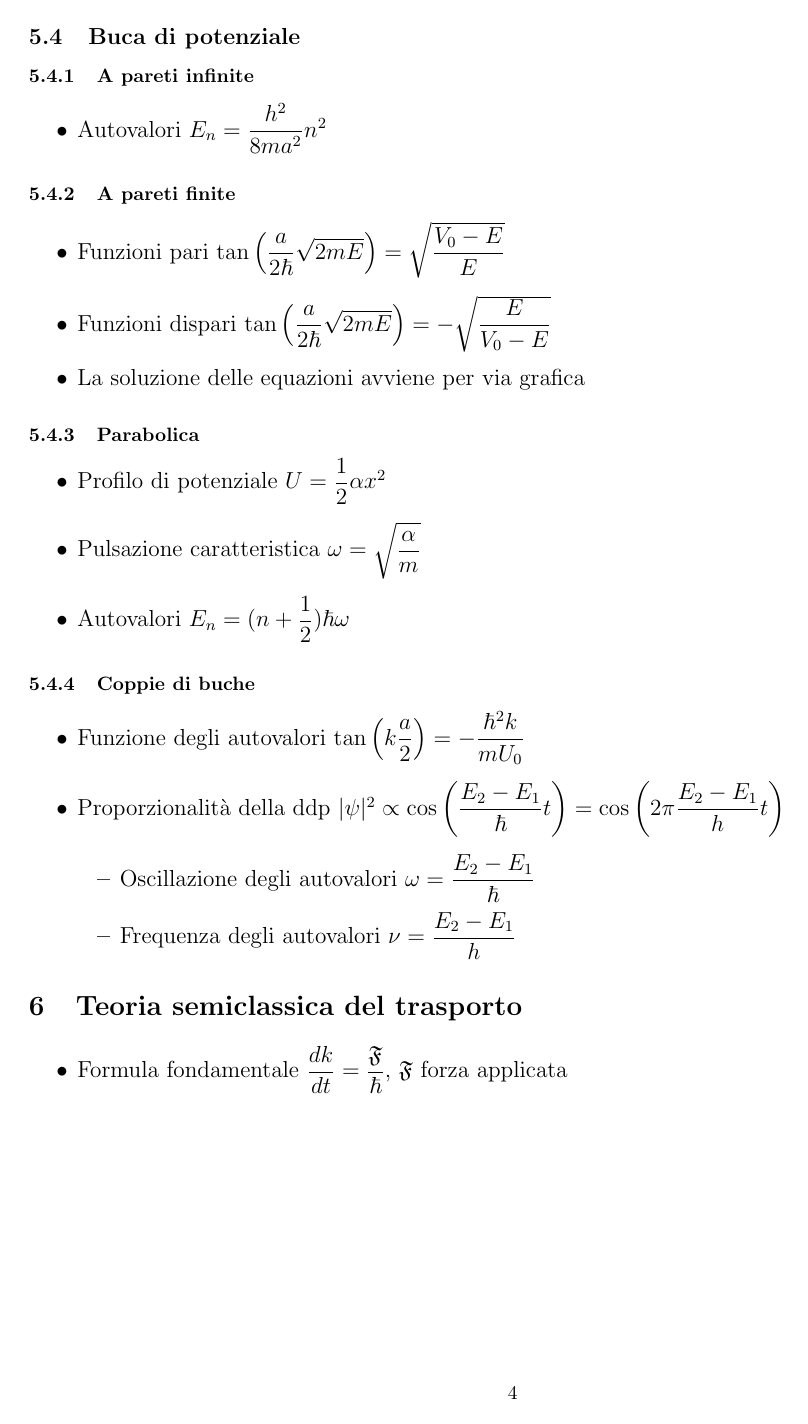
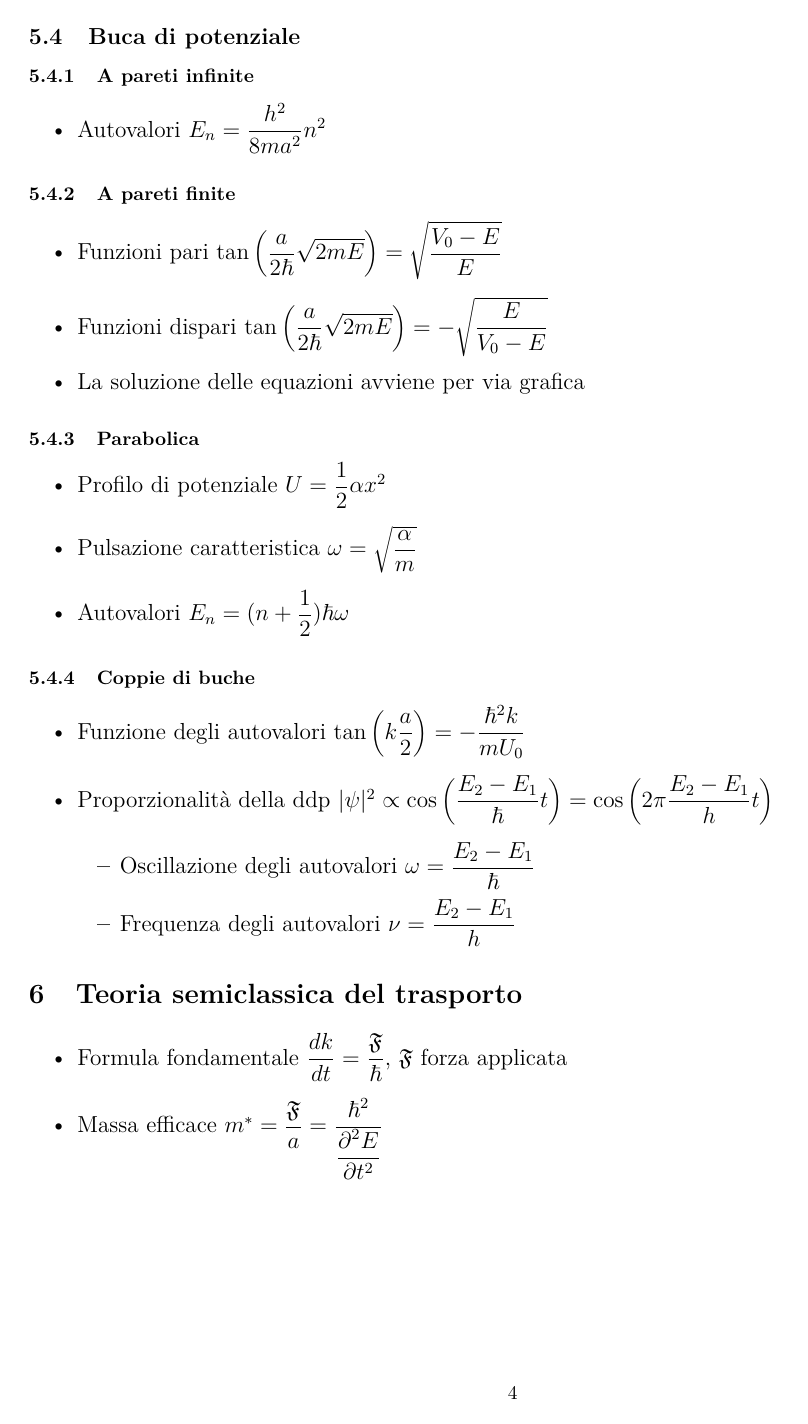
Before and after one commit to lorossi/formulario-stato-solido, a LaTeX document (formulario-elettronica-dello-stato-solido.tex): page 6 of 6. Compiled offline with pdfLaTeX.

Commit message:
final commit of the day, I swear

```diff
--- a/formulario-elettronica-dello-stato-solido.tex
+++ b/formulario-elettronica-dello-stato-solido.tex
@@ -10,6 +10,7 @@
 \usepackage{xfrac}
 \usepackage{cellspace}
 \usepackage{setspace}
+\usepackage{lmodern}
 \setlength\cellspacetoplimit{4pt}
 \setlength\cellspacebottomlimit{4pt}
 
@@ -205,6 +206,7 @@ L'ultima versione può essere scaricata direttamente cliccando \href{https://git
 \section{Teoria semiclassica del trasporto}
 \begin{itemize}
   \item Formula fondamentale \( \dfrac{dk}{dt} = \dfrac{\mathfrak{F} }{\hbar} \), \( \mathfrak{F}  \) forza applicata
+  \item Massa efficace \( m ^ \ast = \dfrac{ \mathfrak{F} }{a} = \dfrac{\hbar ^ 2}{\dfrac{\partial ^ 2 E}{\partial t ^ 2}} \)
 \end{itemize}
 
 \end{document}
```
Also changed, not shown: formulario-elettronica-dello-stato-solido.pdf.
